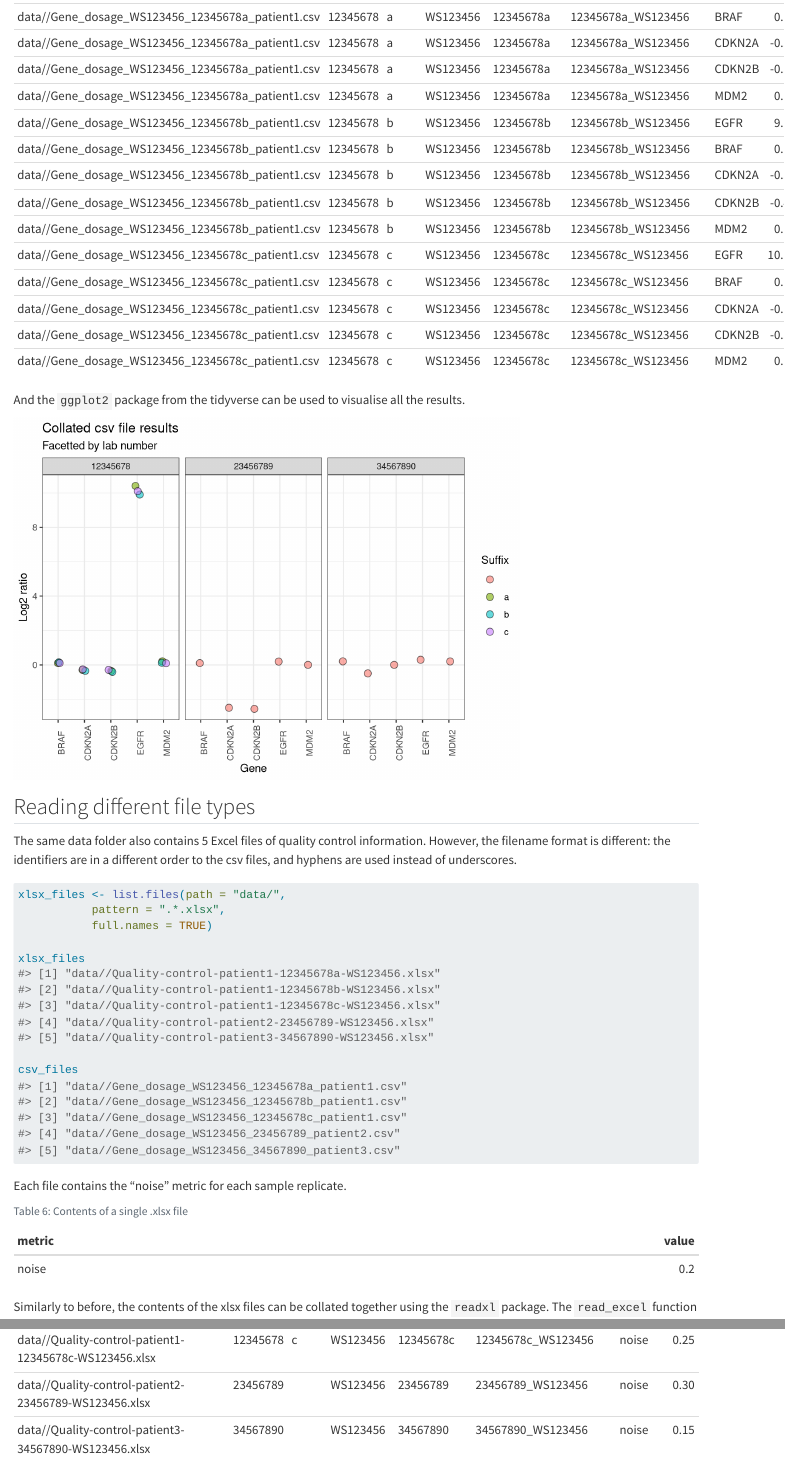
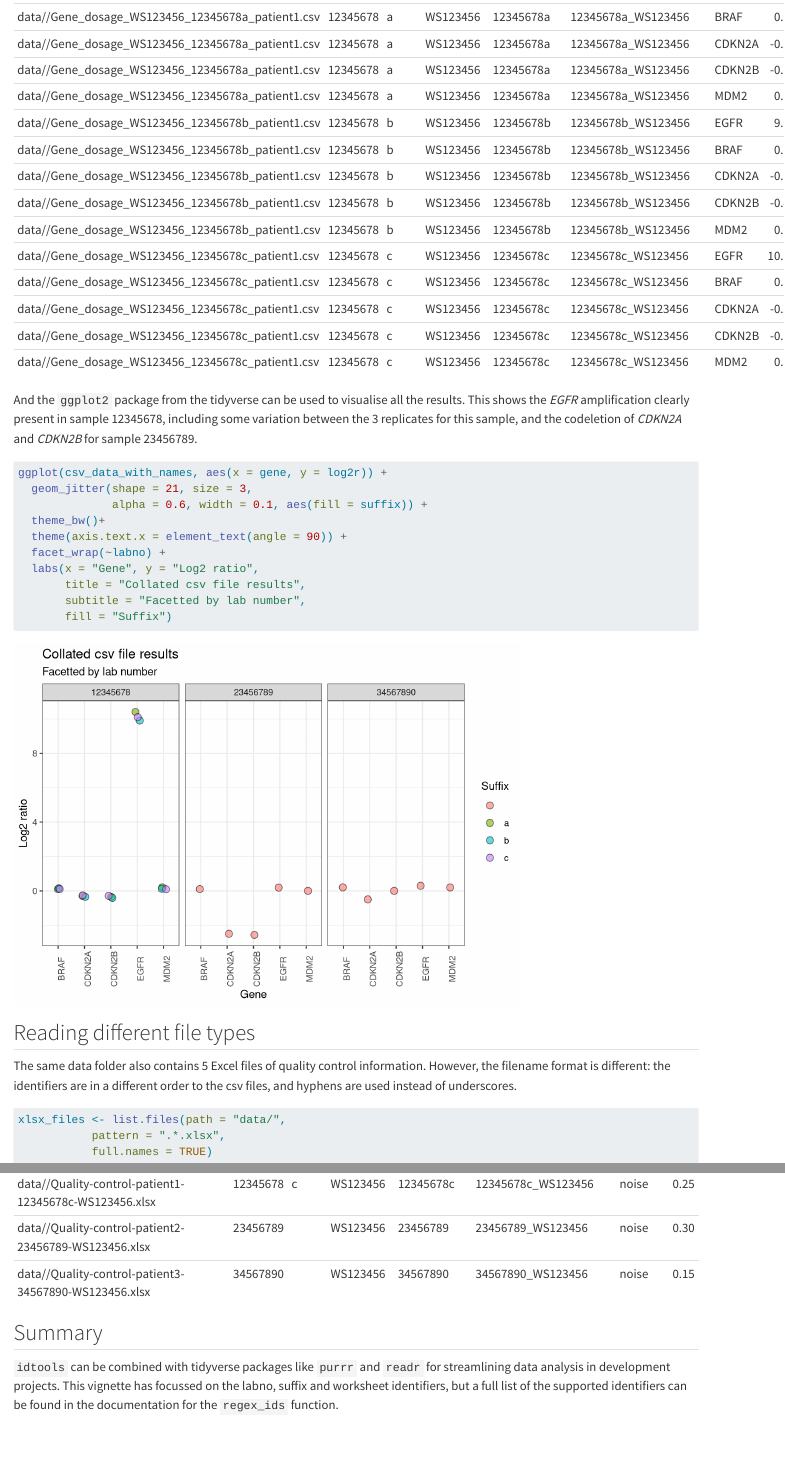
Before and after one commit to joe-m-shaw/idtools, a Quarto document (vignettes/data-analysis.qmd): the page in a window 1100 px wide, from 4000 px down, and a second part further down, joined at a grey line. Rendered offline with R 4.5, knitr and Pandoc in place of Quarto, with nearby package versions; code that draws random numbers runs with fixed seeds of ours.

Commit message:
Update documentation and vignette

````diff
--- a/R/regex-ids.R
+++ b/R/regex-ids.R
@@ -122,8 +128,8 @@
     "combined_plate" = list(
       "regex" = stringr::regex(
         r"[
-        (CP\d{5})    # CP followed by 5 digits
-        (\D+|$)       # Either a non-digit character or end of the string
+        (CP\d{5}|cp\d{5})    # CP or cp followed by 5 digits
+        (\D+|$)              # Either a non-digit character or end of the string
         ]",
         comments = TRUE
     ),
--- a/vignettes/data-analysis.qmd
+++ b/vignettes/data-analysis.qmd
@@ -156,9 +156,12 @@
 
 And the `ggplot2` package from the tidyverse can be used to visualise all the
 results.
+This shows the *EGFR* amplification clearly present in sample 12345678, including
+some variation between the 3 replicates for this sample, and the
+codeletion of *CDKN2A* and *CDKN2B* for sample 23456789.
 
 ```{r}
-#| echo: FALSE
+#| include: TRUE
 #| label: plot
 
 ggplot(csv_data_with_names, aes(x = gene, y = log2r)) +
@@ -255,3 +258,11 @@
 knitr::kable(xlsx_data_with_names)
 
 ```
+
+## Summary
+
+`idtools` can be combined with tidyverse packages like `purrr` and `readr` for
+streamlining data analysis in development projects.
+This vignette has focussed on the labno, suffix and worksheet identifiers, but a
+full list of the supported identifiers can be found in the documentation
+for the `regex_ids` function.
````
Also changed, not shown: R/extract-combined-plate.R (+16 -0 lines), R/extract-igene-sno.R (+15 -0 lines), R/extract-wgs-patient-no.R (+16 -0 lines), R/extract-wgs-referral-no.R (+16 -0 lines), R/regex-filenames.R (+9 -1 lines), R/regex-ids.R (18 more changed lines), vignettes/data-analysis.qmd (6 more changed lines), 12 other files.
